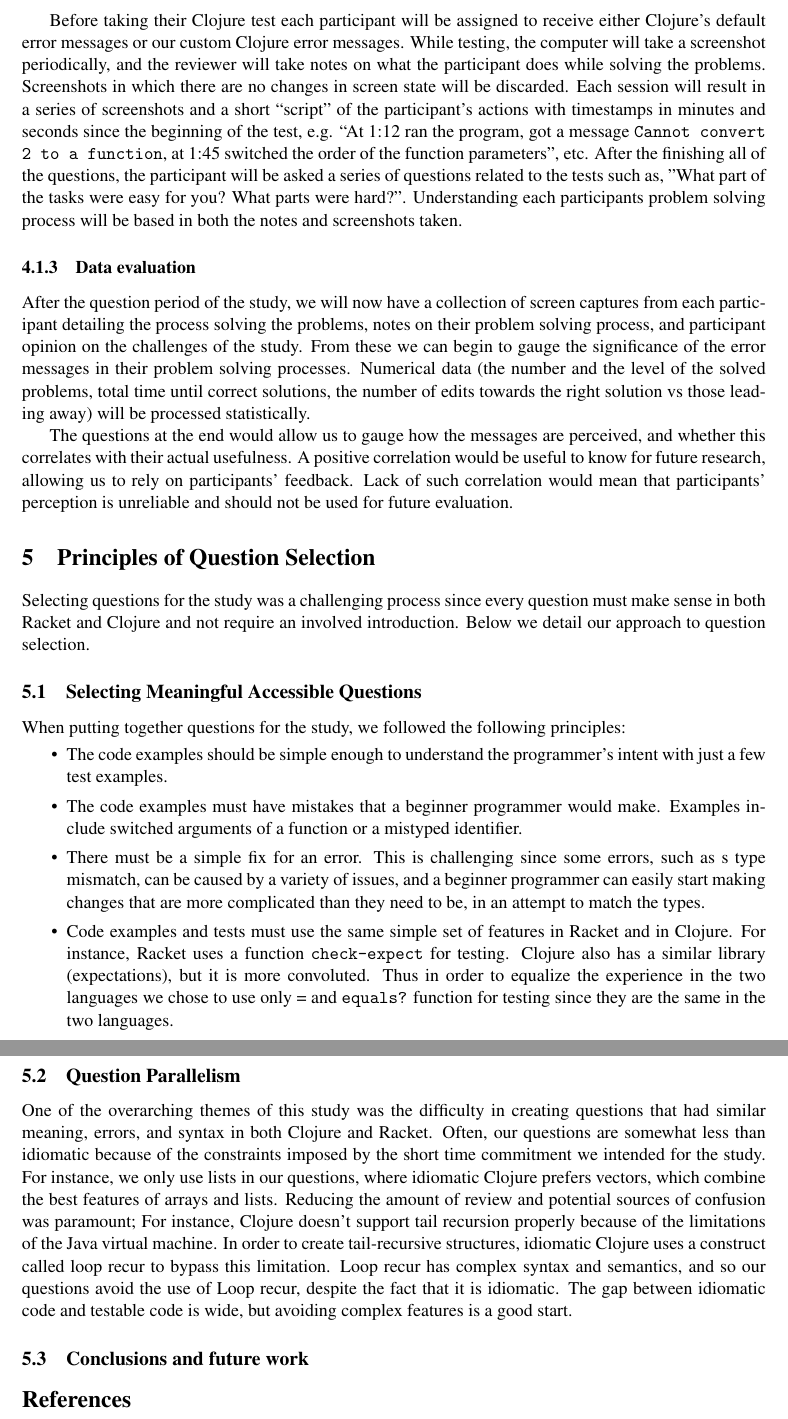
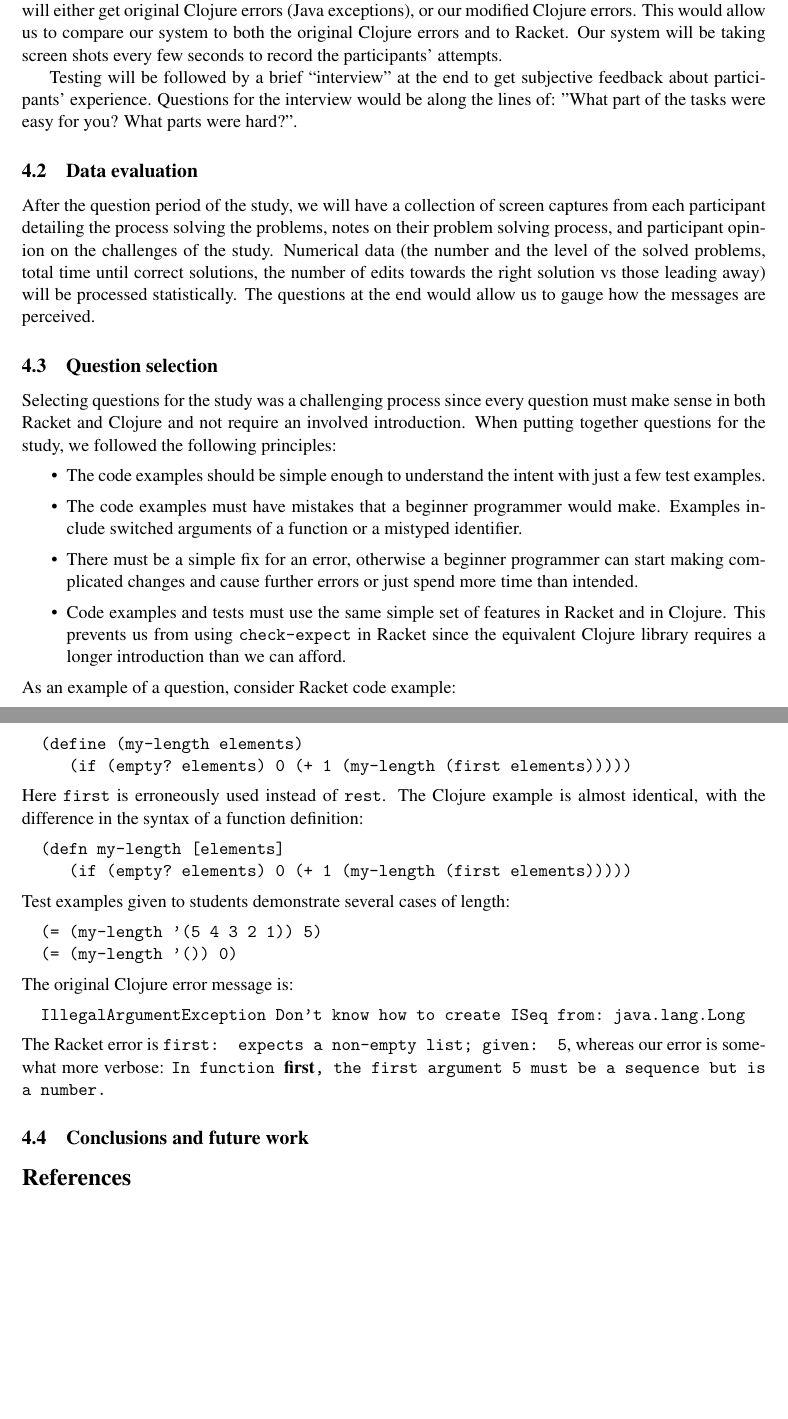
Before and after one commit to Clojure-Intro-Course/UsabilityStudyPaper, a LaTeX paper (usability.tex): two parts of pages 6 and 7 of 7 before the commit and two parts of pages 5 and 6 of 6 after it, joined at a grey line, cut at the place of the change, the shorter picture padded with empty space. Compiled offline with pdfLaTeX; a LaTeX package or settings file that is missing is left out.

Commit message:
almost done, still need an abstract, conclusions, and proofreading

```diff
--- a/usability.tex
+++ b/usability.tex
@@ -16,7 +16,7 @@
 \newcommand{\todo}[1]{{\bf \color{magenta}{\allcomments{ To-do: {#1}}}}}
 
 
-\title{TBD: Usability of Clojure error messages (extended abstract).}
+\title{Usability of beginner-oriented Clojure error messages (extended abstract).}
 \author{Elena Machkasova
 \institute{University of Minnesota, Morris
 \email{elenam@morris.umn.edu}}
@@ -291,0 +307,7 @@ The study is exempt from full IRB review.
+Additionally to randomly selecting Clojure and Racket subsets of questions, each participant will either get original Clojure
+errors (Java exceptions), or our modified Clojure errors.
+This would allow us to compare our system to both the original Clojure errors and to Racket.
+Our system will be taking screen shots every few seconds to record the participants' attempts.
+
+Testing will be followed by a brief ``interview'' at the end to get subjective feedback about participants' experience.
+Questions for the interview would be along the lines of:  "What part of the tasks were easy for you? What parts were hard?".
@@ -299 +358,2 @@ The study is exempt from full IRB review.
 
+\subsection{Data evaluation}\label{subsec:evaluation}
@@ -307 +360,5 @@ Because of this, the participant's experiences must be parallel with each other
 
+After the question period of the study, we will have a collection of screen captures from each participant detailing the process solving the problems, notes on their problem solving process, and participant opinion on the challenges of the study.
+%From these we can begin to gauge the significance of the error messages in their problem solving processes.
+Numerical data (the number and the level of the solved problems, total time until correct solutions, the number of edits towards the right solution vs those leading away) will be processed statistically.
+The questions at the end would allow us to gauge how the messages are perceived.%, and whether this correlates with their actual usefulness.
@@ -327,42 +369,50 @@ They are allowed to try as many times as needed on each questions and they are a
-Before taking their Clojure test each participant will  be assigned to receive either Clojure's default error messages or our custom Clojure error messages.
-While testing, the computer will take a screenshot periodically, and the reviewer will take notes on what the participant does while solving the problems.
-Screenshots in which there are no changes in screen state will be discarded.
-Each session will result in a series of screenshots and a short ``script'' of the participant's actions with timestamps in minutes and seconds since the beginning of the test, e.g. ``At 1:12 ran the program, got a message \texttt{Cannot convert 2 to a function}, at 1:45 switched the order of the function parameters'', etc.
-After the finishing all of the questions, the participant will be asked a series of questions related to the tests such as, "What part of the tasks were easy for you? What parts were hard?".
-Understanding each participants problem solving process will be based in both the notes and screenshots taken.
-
-\subsubsection{Data evaluation}\label{subsec:evaluation}
-
-After the question period of the study, we will now have a collection of screen captures from each participant detailing the process solving the problems, notes on their problem solving process, and participant opinion on the challenges of the study.
-From these we can begin to gauge the significance of the error messages in their problem solving processes.
-Numerical data (the number and the level of the solved problems, total time until correct solutions, the number of edits towards the right solution vs those leading away) will be processed statistically.
-
-The questions at the end would allow us to gauge how the messages are perceived, and whether this correlates with their actual usefulness. A positive correlation would be useful to know for future research, allowing us to rely on participants' feedback.
-Lack of such correlation would mean that participants' perception is unreliable and should not be used for future evaluation.
-
-\section{Principles of Question Selection}\label{sec:select}
-	Selecting questions for the study was a challenging process since every question must make sense in both Racket and Clojure and not require an involved introduction. Below we detail our approach to question selection.
-
-	\subsection{Selecting Meaningful Accessible Questions}\label{sec:meaning}
+\subsection{Question selection}\label{sec:select}
+	Selecting questions for the study was a challenging process since every question must make sense in both Racket and Clojure and not require an involved introduction. %Below we detail our approach to question selection.
+	%\subsection{Selecting Meaningful Accessible Questions}\label{sec:meaning}
 	When putting together questions for the study, we followed the following principles:
 	\begin{itemize}
-	\item The code examples should be simple enough to understand the programmer's intent with just a few test examples.
+	\item The code examples should be simple enough to understand the  intent with just a few test examples.
 	\item The code examples must have mistakes that a beginner programmer would make. Examples include switched arguments of a function or a mistyped identifier.
-	\item There must be a simple fix for an error. This is challenging since some errors, such as s type mismatch, can be caused by a variety of issues, and a beginner
-	programmer can easily start making changes that are more complicated than they need to be, in an attempt to match the types.
-	\item Code examples and tests must use the same simple set of features in Racket and in Clojure. For instance, Racket uses a function \texttt{check-expect} for testing. Clojure also has a similar library (expectations), but it is more convoluted. Thus in order to equalize the experience in the two languages we chose to use only = and \texttt{equals?} function for testing since they are the same in the two languages.
+	\item There must be a simple fix for an error, otherwise  a beginner
+	programmer can start making complicated changes and cause further errors or just spend more time than intended.  %, in an attempt to match the types.
+%This is challenging since some errors, such as a type mismatch, can be caused by a variety of issues
+%, and a beginner
+	%programmer can easily start making changes that are more complicated than they need to be, in an attempt to match the types.
+	\item Code examples and tests must use the same simple set of features in Racket and in Clojure. This prevents us from using \texttt{check-expect} in Racket since the equivalent Clojure library requires a longer introduction than we can afford.
+%For instance, Racket uses a function \texttt{check-expect} for testing. Clojure also has a similar library (expectations), but it is more convoluted. Thus in order to equalize the experience in the two languages we chose to use only = and \texttt{equals?} function for testing since they are the same in the two languages.
 	\end{itemize}
+As an example of a question, consider Racket code example:
+\begin{verbatim}
+		(define (my-length elements)
+  			(if (empty? elements) 0 (+ 1 (my-length (first elements)))))
+\end{verbatim}
+Here {\tt first} is erroneously used instead of {\tt rest}. The Clojure example is almost identical, with the difference in the syntax of a function definition:
+\begin{verbatim}
+		(defn my-length [elements]
+ 			 (if (empty? elements) 0 (+ 1 (my-length (first elements)))))
+\end{verbatim}
+Test examples given to students demonstrate several cases of length:
+\begin{verbatim}
+		(= (my-length '(5 4 3 2 1)) 5)
+		(= (my-length '()) 0)
+\end{verbatim}
+The original Clojure error message is:
+\begin{verbatim}
+		IllegalArgumentException Don't know how to create ISeq from: java.lang.Long
+\end{verbatim}
+The Racket error is {\tt first: expects a non-empty list; given: 5}, whereas our error is somewhat more verbose:
+{\tt In function {\bf first}, the first argument 5 must be a sequence but is a number.}
 
 
-	\subsection{Question Parallelism}\label{sec:parallel}
+%	\subsection{Question Parallelism}\label{sec:parallel}
 
-	One of the overarching themes of this study was the difficulty in creating questions that had similar meaning, errors, and syntax in both Clojure and Racket.
-	Often, our questions are somewhat less than idiomatic because of the constraints imposed by the short time commitment we intended for the study.
-	For instance, we only use lists in our questions, where idiomatic Clojure prefers vectors, which combine the best features of arrays and lists.
-	 Reducing the amount of review and potential sources of confusion was paramount; For instance, Clojure doesn't support tail recursion properly because of the limitations of the Java virtual machine.
-	 In order to create tail-recursive structures, idiomatic Clojure uses a construct called loop recur to bypass this limitation.
-	 Loop recur has complex syntax and semantics, and so our questions avoid the use of Loop recur, despite the fact that it is idiomatic.
-	 The gap between idiomatic code and testable code is wide, but avoiding complex features is a good start. %\hfcomment{Cond?}
+%	One of the overarching themes of this study was the difficulty in creating questions that had similar meaning, errors, and syntax in both Clojure and Racket.
+%	Often, our questions are somewhat less than idiomatic because of the constraints imposed by the short time commitment we intended for the study.
+%	For instance, we only use lists in our questions, where idiomatic Clojure prefers vectors, which combine the best features of arrays and lists.
+%	 Reducing the amount of review and potential sources of confusion was paramount; For instance, Clojure doesn't support tail recursion properly because of the limitations of the Java virtual machine.
+%	 In order to create tail-recursive structures, idiomatic Clojure uses a construct called loop recur to bypass this limitation.
+%	 Loop recur has complex syntax and semantics, and so our questions avoid the use of Loop recur, despite the fact that it is idiomatic.
+%	 The gap between idiomatic code and testable code is wide, but avoiding complex features is a good start. %\hfcomment{Cond?}
 
 \subsection{Conclusions and future work}\label{sec:future}
 
```
Also changed, not shown: usability.tex (110 more changed lines).
